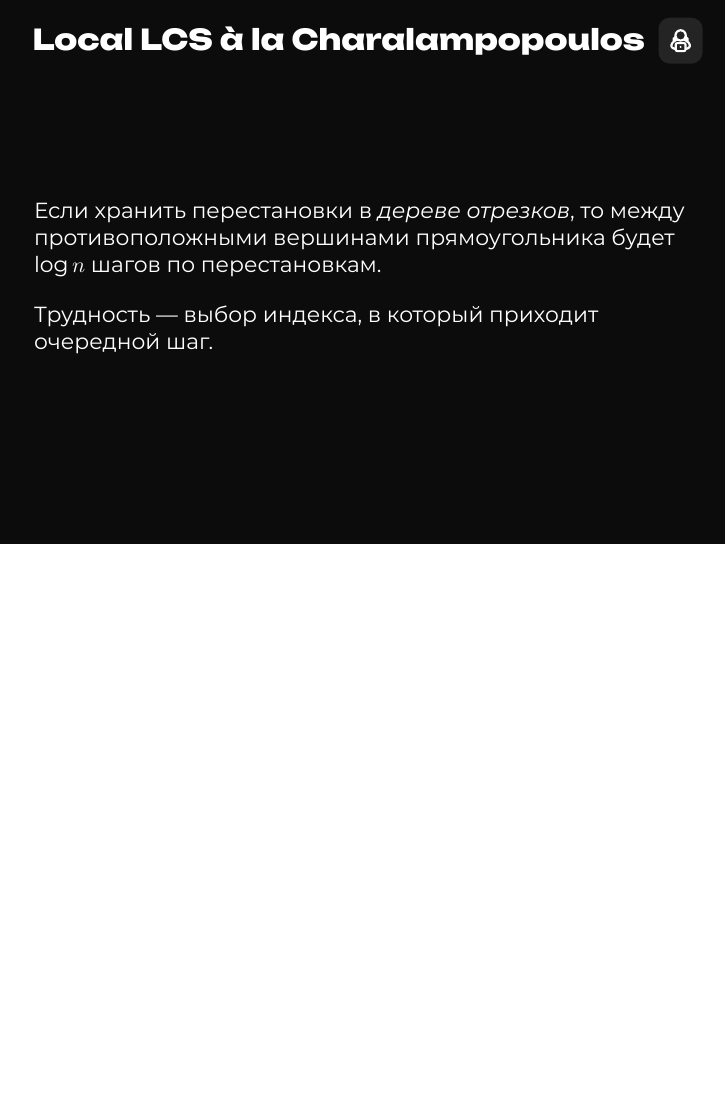
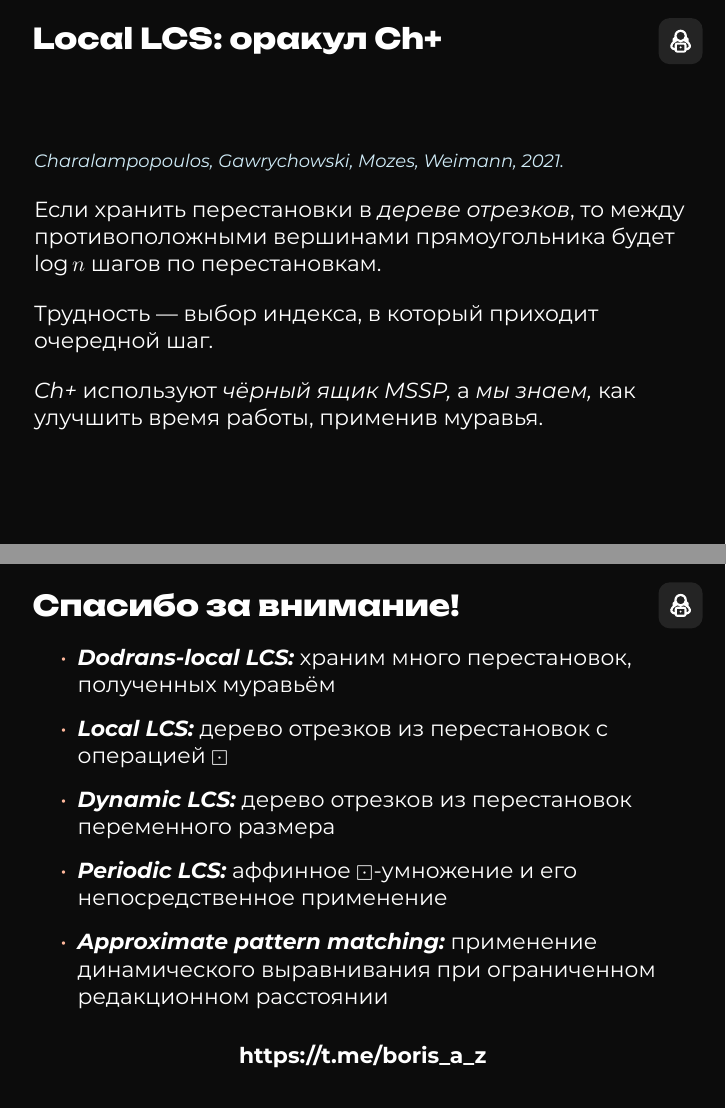
Before and after one commit to boris-a-zolotov/cs-space-slides, LaTeX slides (string-algebra-2.tex): page 5 of 11 before the commit and pages 5 and 12 of 12 after it, the two joined at a grey line, the shorter picture padded with empty space. Compiled offline with XeLaTeX; a missing font is replaced by an installed copy or a similar font.

Commit message:
правки АТ

```diff
--- a/string-algebra-2.tex
+++ b/string-algebra-2.tex
@@ -1,6 +1,7 @@
 \documentclass[svgnames]{beamer}
 
 \usepackage{csspace-slides}
+\newcommand{\flink}[1]{{\footnotesize\it\color{SkyBlue!40!White} #1}}
 
 \title{Удивительная алгебра сравнения строк (часть 2)}
 
@@ -47,4 +48,3 @@
 \end{frame}
 
 
-\begin{frame}{Local LCS à la Sakai}
@@ -70,10 +75,15 @@
 \end{frame}
 
 
-\begin{frame}{Local LCS à la Charalampopoulos}
+\begin{frame}{Local LCS: оракул Ch+}
+
+\flink{Charalampopoulos, Gawrychowski, Mozes, Weimann, 2021.} \vspace{4mm}
+
 Если хранить перестановки в {\it дереве отрезков}, то между противоположными вершинами прямоугольника будет \(\log n\) шагов по перестановкам. \vspace{4mm}
 
-Трудность~— выбор индекса, в который приходит очередной шаг.
+Трудность~— выбор индекса, в который приходит очередной шаг. \vspace{4mm}
+
+{\it Ch+} используют {\it чёрный ящик MSSP,} а {\it мы знаем,} как улучшить время работы, применив муравья.
 \end{frame}
 
 
@@ -176,4 +194,22 @@
 \end{frame}
 
 
+\begin{frame}{Спасибо за внимание!}
+\vspace{-2mm}
+
+\begin{itemize}
+  \item[•] {\bfseries\itshape Dodrans-local LCS:} храним много перестановок, полученных муравьём
+  \item[•] {\bfseries\itshape Local LCS:} дерево отрезков из перестановок с операцией \(\boxdot\)
+  \item[•] {\bfseries\itshape Dynamic LCS:} дерево отрезков из перестановок переменного размера
+  \item[•] {\bfseries\itshape Periodic LCS:} аффинное \(\boxdot\)-умножение и его непосредственное применение
+  \item[•] {\bfseries\itshape Approximate pattern matching:} применение динамического выравнивания при ограниченном редакционном расстоянии
+\end{itemize} \vspace{1.5mm}
+
+\begin{center}
+  \bf https://t.me/boris\_a\_z
+\end{center}
+
+\end{frame}
+
+
 \end{document}
```
Also changed, not shown: string-algebra-2.tex (33 more changed lines).
